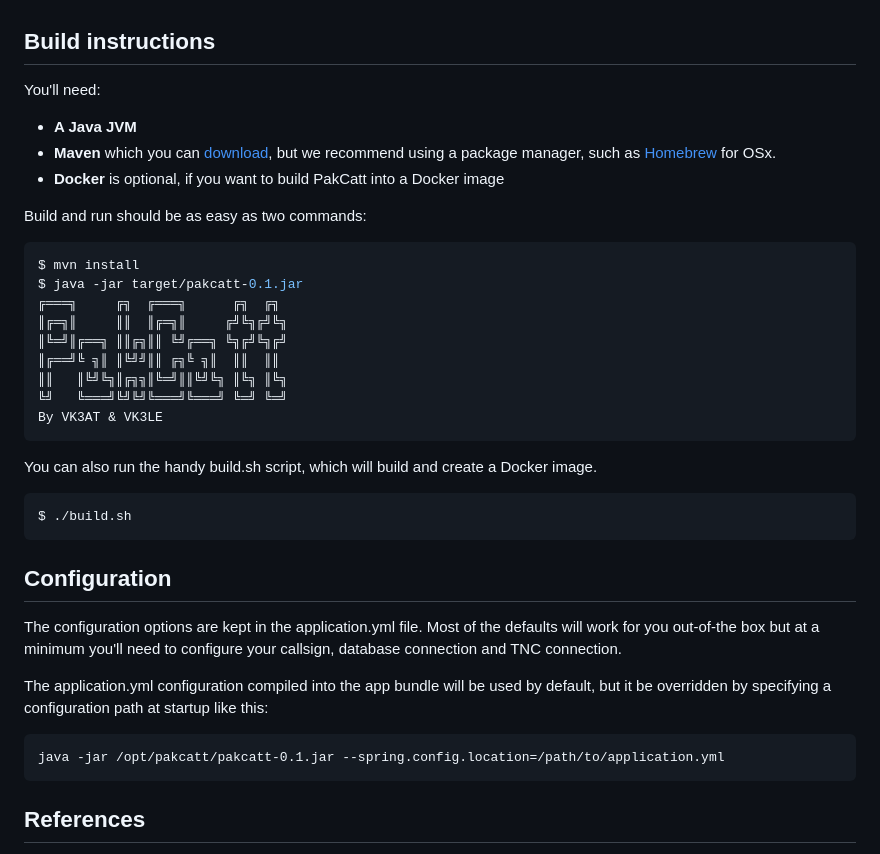
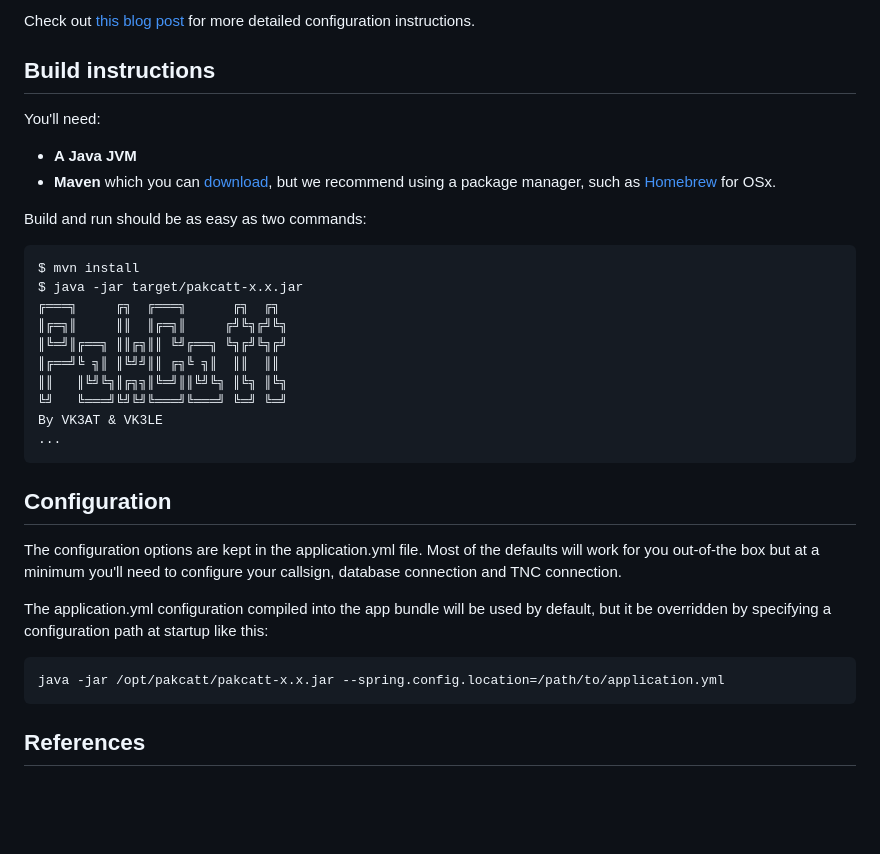
Before and after one commit to dotb/pakcatt, a Markdown page: README.md, the part around one of its changes. Rendered like a GitHub page; blank space fills up the shorter version.

````diff
--- a/README.md
+++ b/README.md
@@ -31,15 +83,15 @@ PakCatt is in its early days! Here are a few of the features it currently suppor
+Check out [this blog post](https://bradleyclayton.io/posts/radio/pakcatt_getting_started/) for more detailed configuration instructions.
 
 ## Build instructions
 You'll need:
 
 - **A Java JVM**
 - **Maven** which you can [download](https://maven.apache.org/install.html), but we recommend using a package manager, such as [Homebrew](https://brew.sh/) for OSx.
-- **Docker** is optional, if you want to build PakCatt into a Docker image
 
 Build and run should be as easy as two commands:
 ```bash
 $ mvn install
-$ java -jar target/pakcatt-0.1.jar
+$ java -jar target/pakcatt-x.x.jar
 ╔═══╗     ╔╗  ╔═══╗      ╔╗  ╔╗
 ║╔═╗║     ║║  ║╔═╗║     ╔╝╚╗╔╝╚╗
 ║╚═╝║╔══╗ ║║╔╗║║ ╚╝╔══╗ ╚╗╔╝╚╗╔╝
@@ -47,10 +99,7 @@ $ java -jar target/pakcatt-0.1.jar
 ║║   ║╚╝╚╗║╔╗╗║╚═╝║║╚╝╚╗ ║╚╗ ║╚╗
 ╚╝   ╚═══╝╚╝╚╝╚═══╝╚═══╝ ╚═╝ ╚═╝
 By VK3AT & VK3LE
-```
-You can also run the handy build.sh script, which will build and create a Docker image.
-```bash
-$ ./build.sh
+...
 ```
 
 ## Configuration
@@ -58,7 +107,7 @@ The configuration options are kept in the application.yml file. Most of the defa
 
 The application.yml configuration compiled into the app bundle will be used by default, but it be overridden by specifying a configuration path at startup like this:
 ```
-java -jar /opt/pakcatt/pakcatt-0.1.jar --spring.config.location=/path/to/application.yml
+java -jar /opt/pakcatt/pakcatt-x.x.jar --spring.config.location=/path/to/application.yml
 ```
 
 ## References
````
Also changed, not shown: other parts of README.md (+63 -11 lines).
